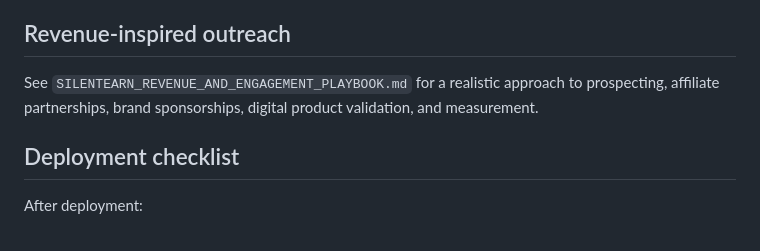
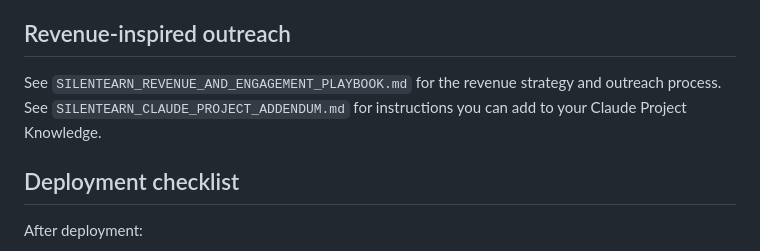
Before and after one commit to book-boy-studio/SilentEarn, a Markdown page: README.md, the part around the change. Drawn GitHub-style.

Commit message:
Link SilentEarn Claude Project addendum in documentation

```diff
--- a/README.md
+++ b/README.md
@@ -63,7 +63,7 @@ The API endpoint is `/api/contact`. Configure these Vercel environment variables
 The SilentEarn Notes form currently sends a contact request. It does not automatically subscribe users to a mailing list or deliver PDF files. Connect a newsletter provider, consent process, and unsubscribe mechanism before promising automated email delivery.
 
 ## Revenue-inspired outreach
-See `SILENTEARN_REVENUE_AND_ENGAGEMENT_PLAYBOOK.md` for a realistic approach to prospecting, affiliate partnerships, brand sponsorships, digital product validation, and measurement.
+See `SILENTEARN_REVENUE_AND_ENGAGEMENT_PLAYBOOK.md` for the revenue strategy and outreach process. See `SILENTEARN_CLAUDE_PROJECT_ADDENDUM.md` for instructions you can add to your Claude Project Knowledge.
 
 ## Deployment checklist
 After deployment:
```
